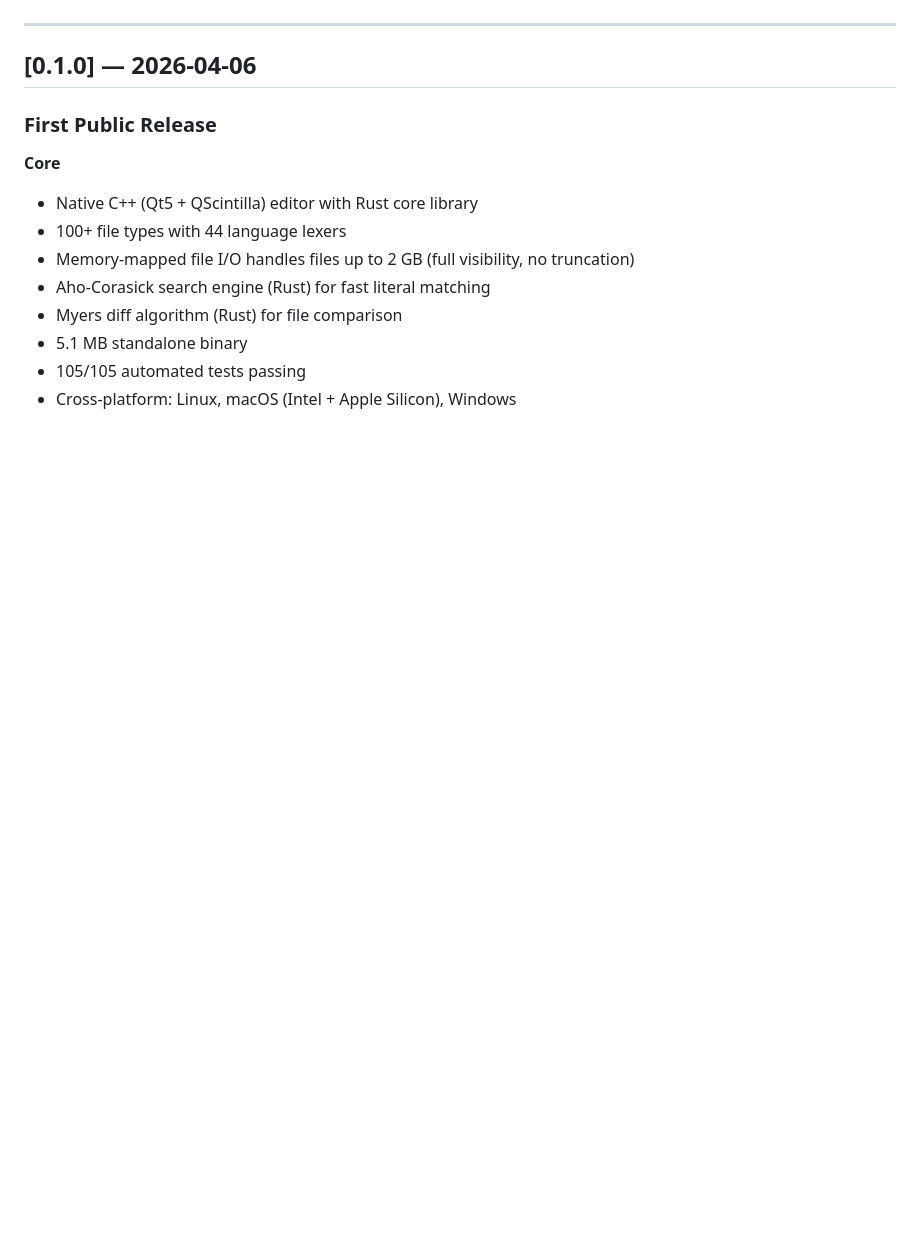
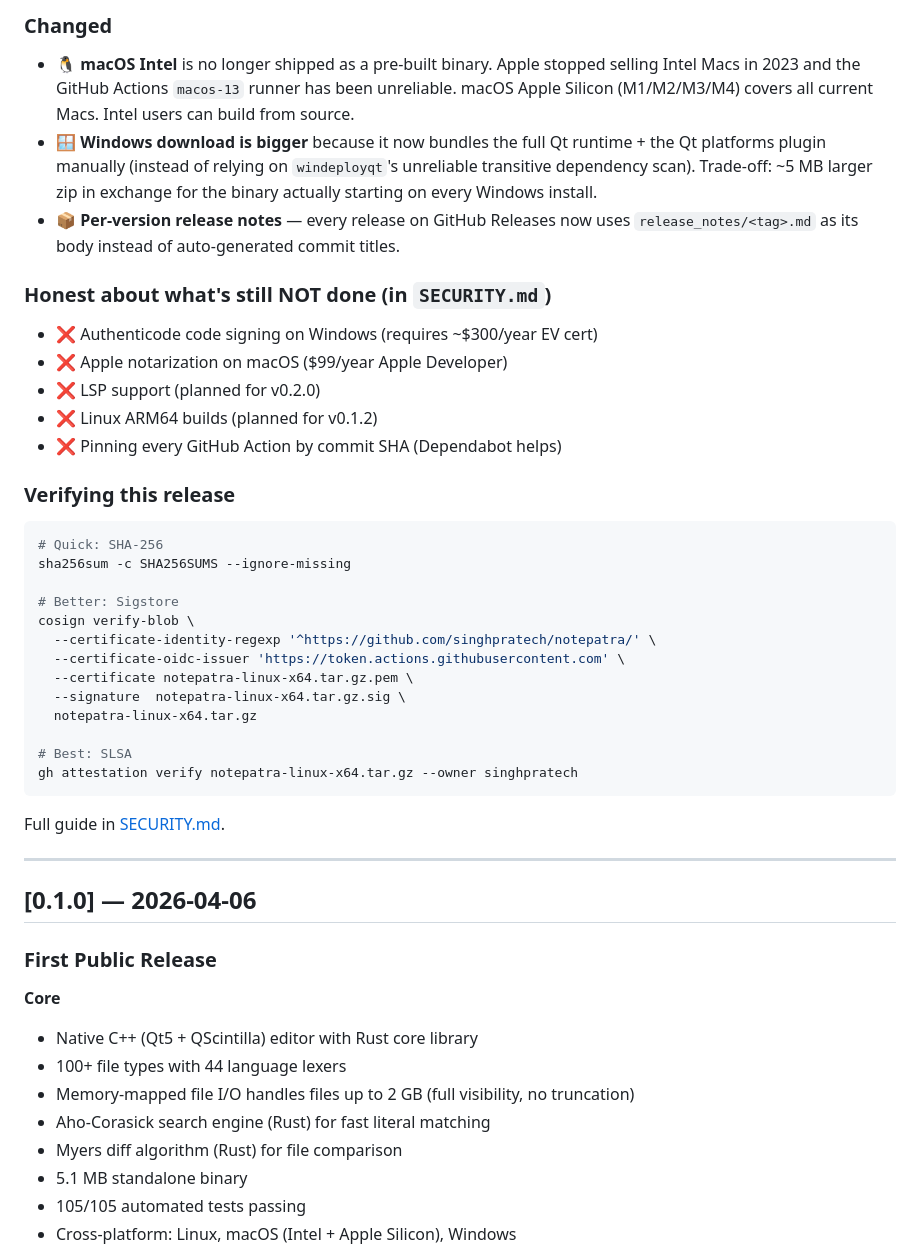
Before and after one commit to singhpratech/notepatra, a Markdown page: CHANGELOG.md, the part around one of its changes. Drawn GitHub-style; blank space fills up the shorter version.

Commit message:
CHANGELOG: add v0.1.1 entry with full fix list and verification commands

````diff
--- a/CHANGELOG.md
+++ b/CHANGELOG.md
@@ -5,3 +37,34 @@ Format follows [Keep a Changelog](https://keepachangelog.com/).
+### Changed
+- 🐧 **macOS Intel** is no longer shipped as a pre-built binary. Apple stopped selling Intel Macs in 2023 and the GitHub Actions `macos-13` runner has been unreliable. macOS Apple Silicon (M1/M2/M3/M4) covers all current Macs. Intel users can build from source.
+- 🪟 **Windows download is bigger** because it now bundles the full Qt runtime + the Qt platforms plugin manually (instead of relying on `windeployqt`'s unreliable transitive dependency scan). Trade-off: ~5 MB larger zip in exchange for the binary actually starting on every Windows install.
+- 📦 **Per-version release notes** — every release on GitHub Releases now uses `release_notes/<tag>.md` as its body instead of auto-generated commit titles.
+
+### Honest about what's still NOT done (in `SECURITY.md`)
+- ❌ Authenticode code signing on Windows (requires ~$300/year EV cert)
+- ❌ Apple notarization on macOS ($99/year Apple Developer)
+- ❌ LSP support (planned for v0.2.0)
+- ❌ Linux ARM64 builds (planned for v0.1.2)
+- ❌ Pinning every GitHub Action by commit SHA (Dependabot helps)
+
+### Verifying this release
+
+```sh
+# Quick: SHA-256
+sha256sum -c SHA256SUMS --ignore-missing
+
+# Better: Sigstore
+cosign verify-blob \
+  --certificate-identity-regexp '^https://github.com/singhpratech/notepatra/' \
+  --certificate-oidc-issuer 'https://token.actions.githubusercontent.com' \
+  --certificate notepatra-linux-x64.tar.gz.pem \
+  --signature  notepatra-linux-x64.tar.gz.sig \
+  notepatra-linux-x64.tar.gz
+
+# Best: SLSA
+gh attestation verify notepatra-linux-x64.tar.gz --owner singhpratech
+```
+
+Full guide in [SECURITY.md](SECURITY.md).
 
 ---
 
````
Also changed, not shown: other parts of CHANGELOG.md (+33 -1 lines).
